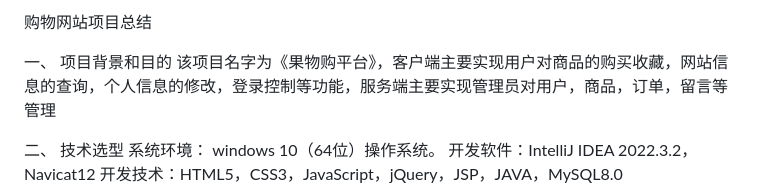
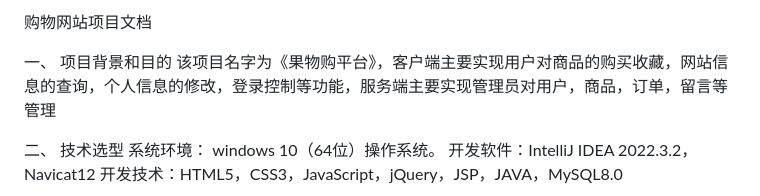
Before and after one commit to LiuZeQuang/Shopping-jsp-java, a Markdown page: README.md, the part around the change. Drawn GitHub-style.

```diff
--- a/README.md
+++ b/README.md
@@ -1,4 +1,4 @@
-购物网站项目总结
+购物网站项目文档
 
 一、 项目背景和目的
 	该项目名字为《果物购平台》，客户端主要实现用户对商品的购买收藏，网站信息的查询，个人信息的修改，登录控制等功能，服务端主要实现管理员对用户，商品，订单，留言等管理
```
